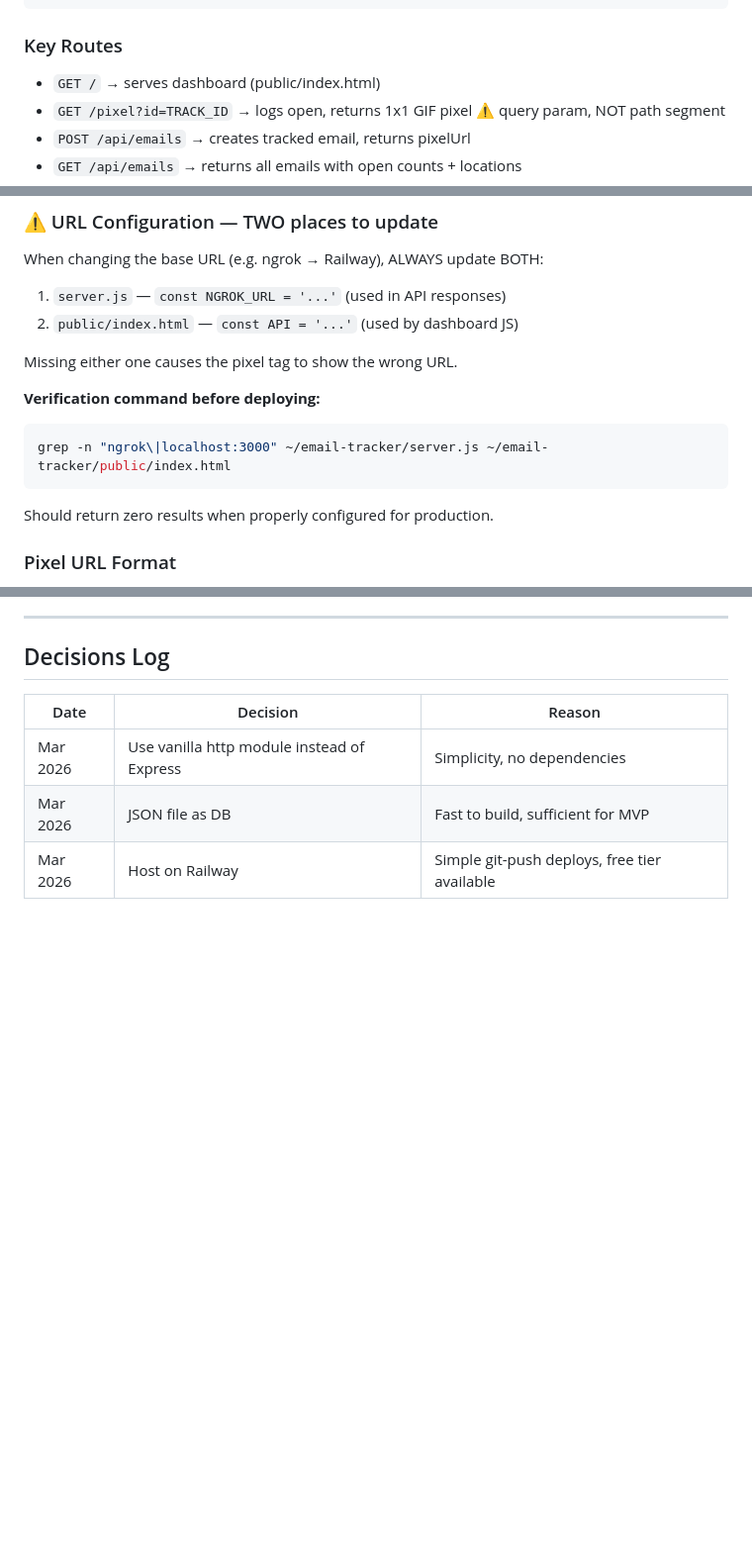
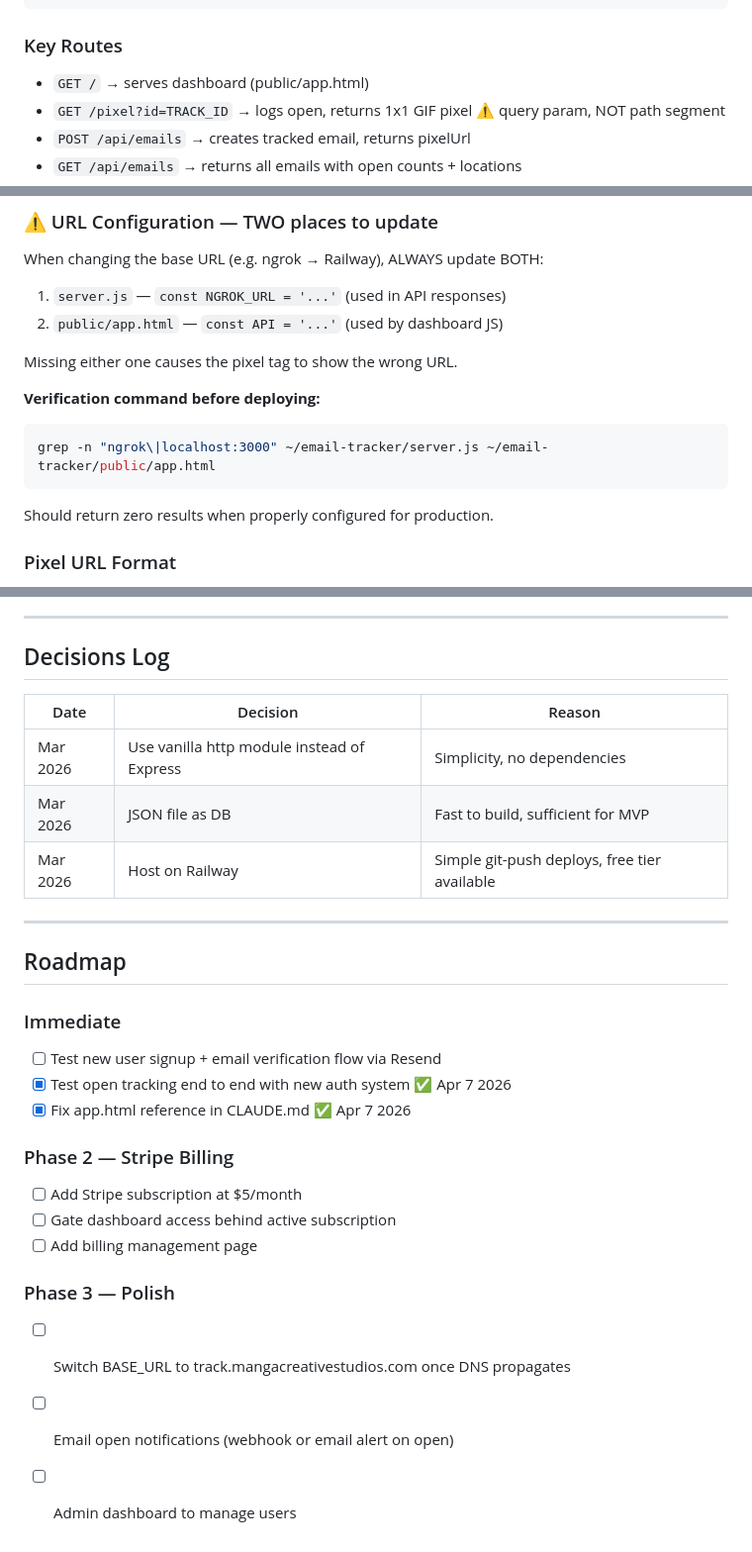
Before and after one commit to colomborkrdz/email-tracker, a Markdown page: CLAUDE.md, 3 parts joined by grey strips. Shown at 99% size. Drawn GitHub-style; blank space fills up the shorter version.

Commit message:
Add roadmap, fix remaining index.html references

````diff
--- a/CLAUDE.md
+++ b/CLAUDE.md
@@ -30,7 +30,7 @@ email-tracker/
 ```
 
 ### Key Routes
-- `GET /` → serves dashboard (public/index.html)
+- `GET /` → serves dashboard (public/app.html)
 - `GET /pixel?id=TRACK_ID` → logs open, returns 1x1 GIF pixel ⚠️ query param, NOT path segment
 - `POST /api/emails` → creates tracked email, returns pixelUrl
 - `GET /api/emails` → returns all emails with open counts + locations
@@ -50,13 +50,13 @@ email-tracker/
 ### ⚠️ URL Configuration — TWO places to update
 When changing the base URL (e.g. ngrok → Railway), ALWAYS update BOTH:
 1. `server.js` — `const NGROK_URL = '...'` (used in API responses)
-2. `public/index.html` — `const API = '...'` (used by dashboard JS)
+2. `public/app.html` — `const API = '...'` (used by dashboard JS)
 
 Missing either one causes the pixel tag to show the wrong URL.
 
 **Verification command before deploying:**
 ```bash
-grep -n "ngrok\|localhost:3000" ~/email-tracker/server.js ~/email-tracker/public/index.html
+grep -n "ngrok\|localhost:3000" ~/email-tracker/server.js ~/email-tracker/public/app.html
 ```
 Should return zero results when properly configured for production.
 
@@ -112,3 +112,22 @@ The pixel route uses a **query parameter**, not a path segment:
 | Mar 2026 | Use vanilla http module instead of Express | Simplicity, no dependencies |
 | Mar 2026 | JSON file as DB | Fast to build, sufficient for MVP |
 | Mar 2026 | Host on Railway | Simple git-push deploys, free tier available |
+
+---
+
+## Roadmap
+
+### Immediate
+- [ ] Test new user signup + email verification flow via Resend
+- [x] Test open tracking end to end with new auth system ✅ Apr 7 2026
+- [x] Fix app.html reference in CLAUDE.md ✅ Apr 7 2026
+
+### Phase 2 — Stripe Billing
+- [ ] Add Stripe subscription at $5/month
+- [ ] Gate dashboard access behind active subscription
+- [ ] Add billing management page
+
+### Phase 3 — Polish
+- [ ] Switch BASE_URL to track.mangacreativestudios.com once DNS propagates
+- [ ] Email open notifications (webhook or email alert on open)
+- [ ] Admin dashboard to manage users
````
